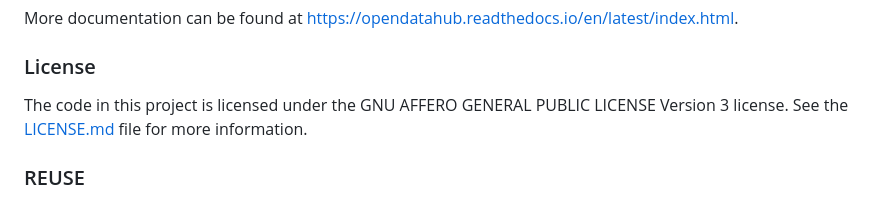
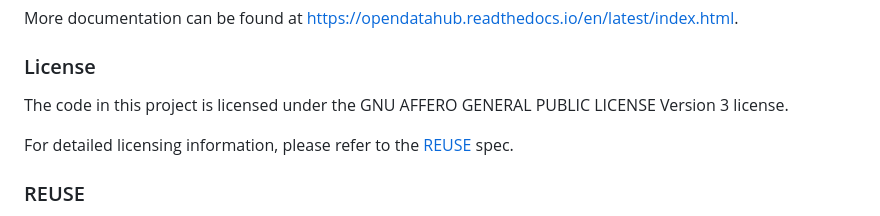
Before and after one commit to noi-techpark/transmodel-api, a Markdown page: README.md, the part around the change. GitHub-like rendering.

Commit message:
REUSE README

```diff
--- a/README.md
+++ b/README.md
@@ -84,7 +84,9 @@ More documentation can be found at [https://opendatahub.readthedocs.io/en/latest
 
 ### License
 
-The code in this project is licensed under the GNU AFFERO GENERAL PUBLIC LICENSE Version 3 license. See the [LICENSE.md](LICENSE.md) file for more information.
+The code in this project is licensed under the GNU AFFERO GENERAL PUBLIC LICENSE Version 3 license.
+
+For detailed licensing information, please refer to the [REUSE](https://reuse.software) spec.
 
 ### REUSE
 
```
